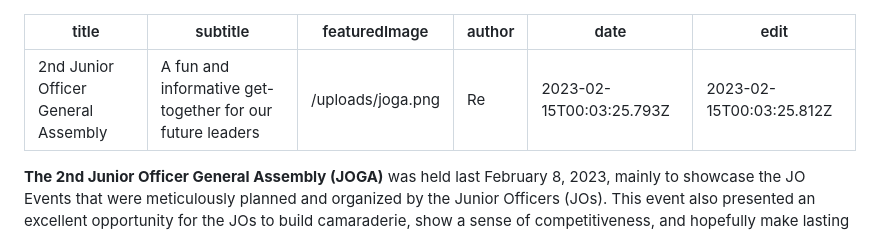
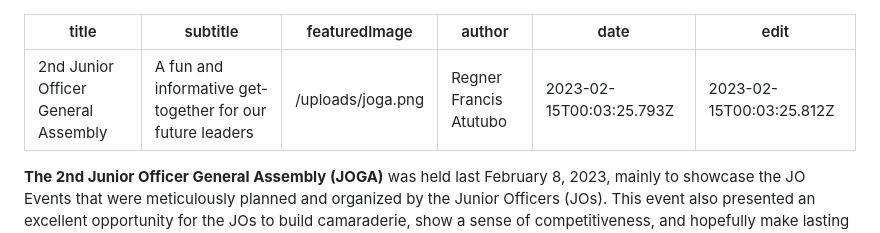
Before and after one commit to dlsu-lscs/LSCS_Website_CMS, a Markdown page: blog/2023-02-15-2nd-junior-officer-general-assembly.md, the part around the change. GitHub-like rendering.

Commit message:
Update Blog “2023-02-15-2nd-junior-officer-general-assembly”

```diff
--- a/blog/2023-02-15-2nd-junior-officer-general-assembly.md
+++ b/blog/2023-02-15-2nd-junior-officer-general-assembly.md
@@ -2,7 +2,7 @@
 title: 2nd Junior Officer General Assembly
 subtitle: A fun and informative get-together for our future leaders
 featuredImage: /uploads/joga.png
-author: Re
+author: Regner Francis Atutubo
 date: 2023-02-15T00:03:25.793Z
 edit: 2023-02-15T00:03:25.812Z
 ---
```
